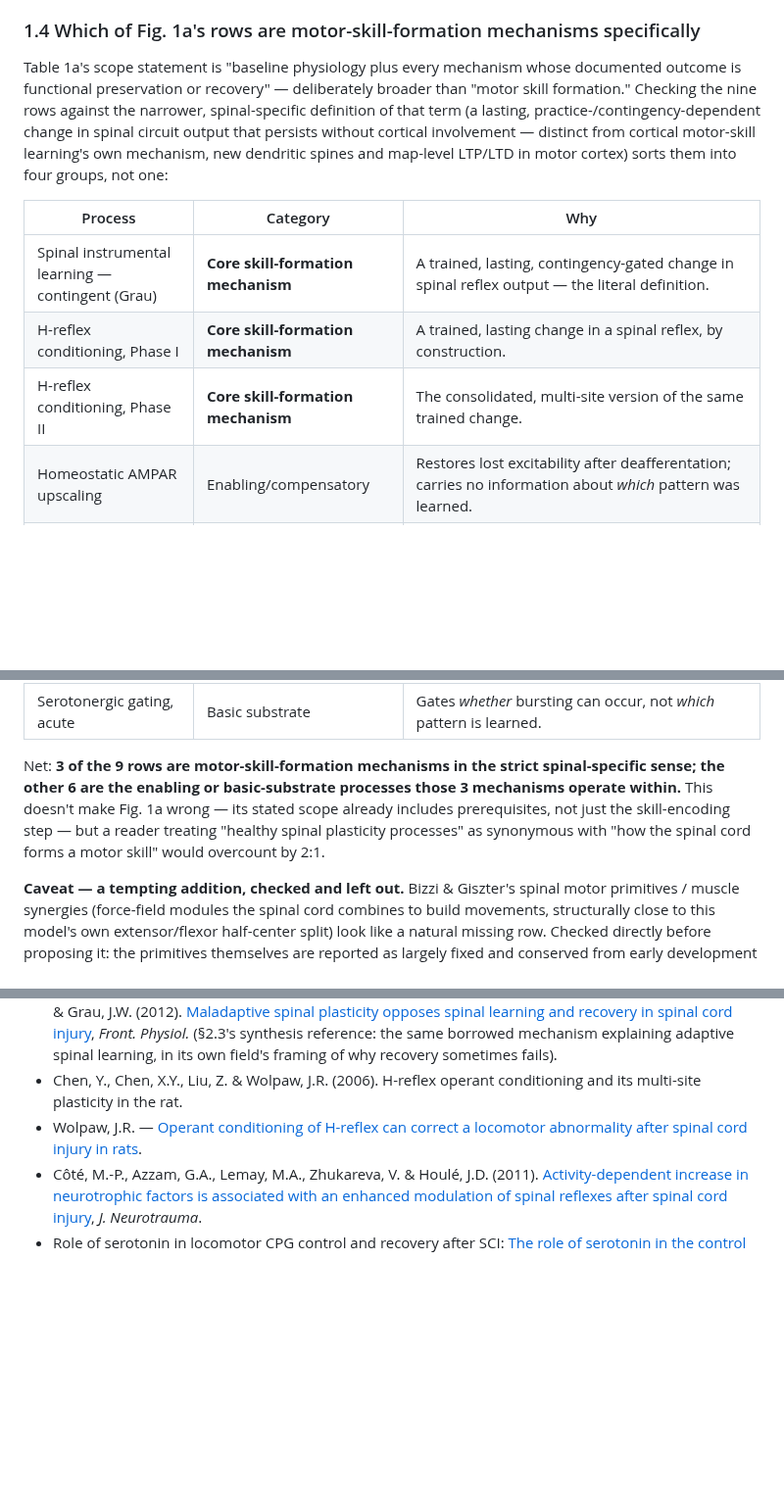
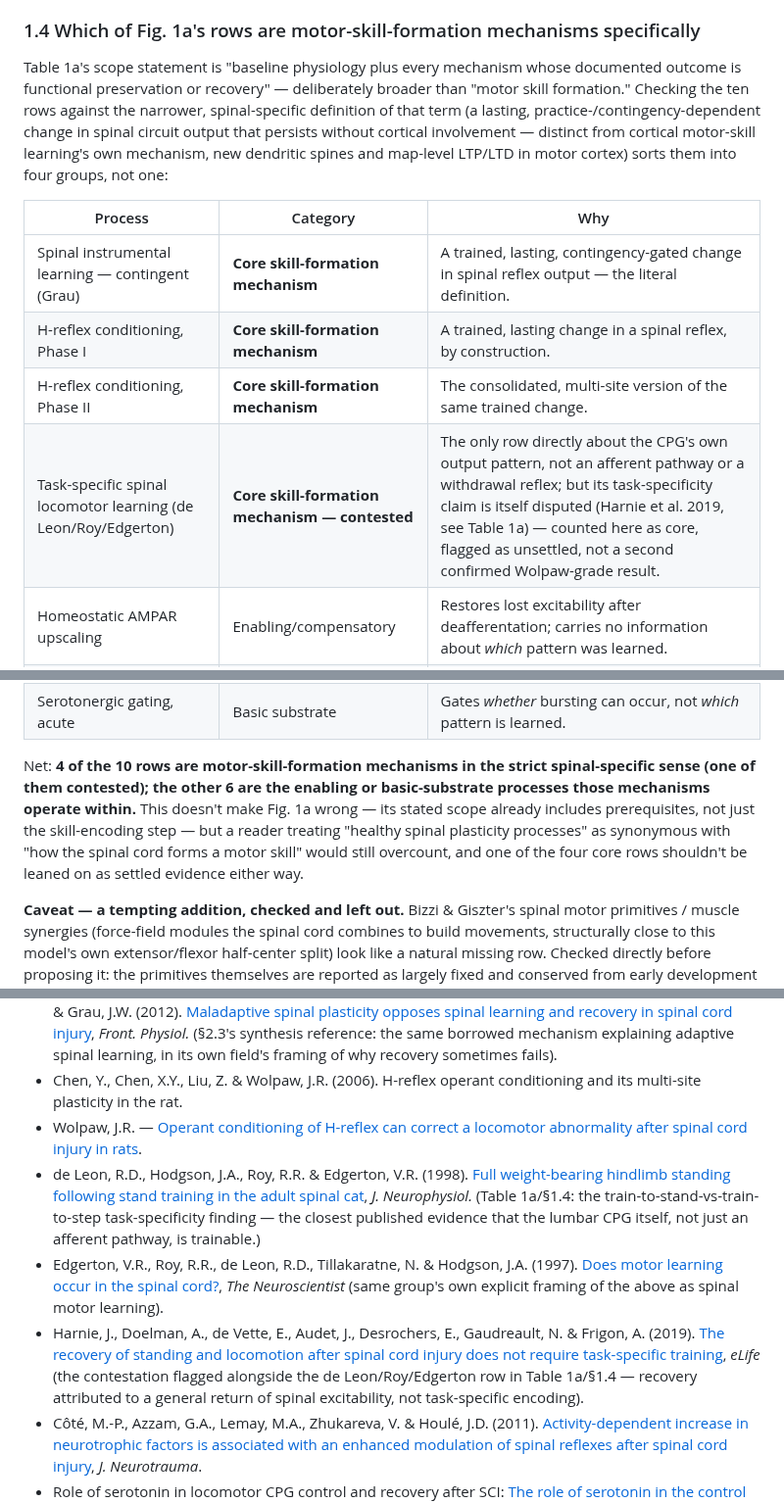
Before and after one commit to max-talanov/tinyCPG, a Markdown page: spinal_plasticity_as_learning_spec.md, 3 parts joined by grey strips. Shown at 98% size. Drawn GitHub-style; blank space fills up the shorter version.

Commit message:
Add task-specific spinal locomotor learning (de Leon/Roy/Edgerton) as a fourth core mechanism
Adds the train-to-stand-vs-train-to-step finding to Table 1a and the
skill-formation classification in section 1.4 -- the strongest available
evidence that the CPG's own output pattern (not just an afferent pathway
or a withdrawal reflex) is trainable. Flags the finding as contested:
Harnie et al. 2019 found standing and locomotion both recover under
non-task-specific stimulation, attributing recovery to a general return
of spinal excitability rather than task-specific encoding. Notes that
Fig. 1a's image predates this row and hasn't been regenerated yet.

```diff
--- a/spinal_plasticity_as_learning_spec.md
+++ b/spinal_plasticity_as_learning_spec.md
@@ -100,7 +101,7 @@ homeostasis) than the tag-and-capture story in §2.
 
 Table 1a's scope statement is "baseline physiology plus every mechanism whose
 documented outcome is functional preservation or recovery" — deliberately
-broader than "motor skill formation." Checking the nine rows against the
+broader than "motor skill formation." Checking the ten rows against the
 narrower, spinal-specific definition of that term (a lasting,
 practice-/contingency-dependent change in spinal circuit output that
 persists without cortical involvement — distinct from cortical motor-skill
@@ -112,6 +113,7 @@ motor cortex) sorts them into four groups, not one:
 | Spinal instrumental learning — contingent (Grau) | **Core skill-formation mechanism** | A trained, lasting, contingency-gated change in spinal reflex output — the literal definition. |
 | H-reflex conditioning, Phase I | **Core skill-formation mechanism** | A trained, lasting change in a spinal reflex, by construction. |
 | H-reflex conditioning, Phase II | **Core skill-formation mechanism** | The consolidated, multi-site version of the same trained change. |
+| Task-specific spinal locomotor learning (de Leon/Roy/Edgerton) | **Core skill-formation mechanism — contested** | The only row directly about the CPG's own output pattern, not an afferent pathway or a withdrawal reflex; but its task-specificity claim is itself disputed (Harnie et al. 2019, see Table 1a) — counted here as core, flagged as unsettled, not a second confirmed Wolpaw-grade result. |
 | Homeostatic AMPAR upscaling | Enabling/compensatory | Restores lost excitability after deafferentation; carries no information about *which* pattern was learned. |
 | Serotonergic gating, chronic (training-restored) | Enabling/compensatory | Gates whether the CPG can burst at all; same reasoning as its acute counterpart. |
 | Step-training neurotrophin upregulation (Côté) | Molecular correlate, not the mechanism itself | Row is framed as a BDNF/NT-3/NT-4 readout; the actual skill-refinement outcome — multisegmental network reorganization and reduced muscle co-contraction with training — isn't named. Flagged as a content gap here, not corrected in Table 1a itself. |
@@ -119,13 +121,14 @@ motor cortex) sorts them into four groups, not one:
 | Short-term plasticity | Basic substrate | Same — a physics constraint, not a learning mechanism. |
 | Serotonergic gating, acute | Basic substrate | Gates *whether* bursting can occur, not *which* pattern is learned. |
 
-Net: **3 of the 9 rows are motor-skill-formation mechanisms in the strict
-spinal-specific sense; the other 6 are the enabling or basic-substrate
-processes those 3 mechanisms operate within.** This doesn't make Fig. 1a
-wrong — its stated scope already includes prerequisites, not just the
-skill-encoding step — but a reader treating "healthy spinal plasticity
-processes" as synonymous with "how the spinal cord forms a motor skill"
-would overcount by 2:1.
+Net: **4 of the 10 rows are motor-skill-formation mechanisms in the strict
+spinal-specific sense (one of them contested); the other 6 are the enabling
+or basic-substrate processes those mechanisms operate within.** This
+doesn't make Fig. 1a wrong — its stated scope already includes
+prerequisites, not just the skill-encoding step — but a reader treating
+"healthy spinal plasticity processes" as synonymous with "how the spinal
+cord forms a motor skill" would still overcount, and one of the four core
+rows shouldn't be leaned on as settled evidence either way.
 
 **Caveat — a tempting addition, checked and left out.** Bizzi & Giszter's
 spinal motor primitives / muscle synergies (force-field modules the spinal
@@ -341,6 +344,9 @@ picked adaptive or maladaptive.
 - Ferguson, A.R., Huie, J.R., Crown, E.D., Baumbauer, K.M., Hook, M.A., Garraway, S.M., Lee, K.H., Hoy, K.C. & Grau, J.W. (2012). [Maladaptive spinal plasticity opposes spinal learning and recovery in spinal cord injury](https://pmc.ncbi.nlm.nih.gov/articles/PMC3468083/), *Front. Physiol.* (§2.3's synthesis reference: the same borrowed mechanism explaining adaptive spinal learning, in its own field's framing of why recovery sometimes fails).
 - Chen, Y., Chen, X.Y., Liu, Z. & Wolpaw, J.R. (2006). H-reflex operant conditioning and its multi-site plasticity in the rat.
 - Wolpaw, J.R. — [Operant conditioning of H-reflex can correct a locomotor abnormality after spinal cord injury in rats](https://www.jneurosci.org/content/26/48/12537).
+- de Leon, R.D., Hodgson, J.A., Roy, R.R. & Edgerton, V.R. (1998). [Full weight-bearing hindlimb standing following stand training in the adult spinal cat](https://journals.physiology.org/doi/full/10.1152/jn.1998.80.1.83), *J. Neurophysiol.* (Table 1a/§1.4: the train-to-stand-vs-train-to-step task-specificity finding — the closest published evidence that the lumbar CPG itself, not just an afferent pathway, is trainable.)
+- Edgerton, V.R., Roy, R.R., de Leon, R.D., Tillakaratne, N. & Hodgson, J.A. (1997). [Does motor learning occur in the spinal cord?](https://journals.sagepub.com/doi/10.1177/107385849700300510), *The Neuroscientist* (same group's own explicit framing of the above as spinal motor learning).
+- Harnie, J., Doelman, A., de Vette, E., Audet, J., Desrochers, E., Gaudreault, N. & Frigon, A. (2019). [The recovery of standing and locomotion after spinal cord injury does not require task-specific training](https://elifesciences.org/articles/50134), *eLife* (the contestation flagged alongside the de Leon/Roy/Edgerton row in Table 1a/§1.4 — recovery attributed to a general return of spinal excitability, not task-specific encoding).
 - Côté, M.-P., Azzam, G.A., Lemay, M.A., Zhukareva, V. & Houlé, J.D. (2011). [Activity-dependent increase in neurotrophic factors is associated with an enhanced modulation of spinal reflexes after spinal cord injury](https://pmc.ncbi.nlm.nih.gov/articles/PMC3037803/), *J. Neurotrauma*.
 - Role of serotonin in locomotor CPG control and recovery after SCI: [The role of serotonin in the control of locomotor movements and strategies for restoring locomotion after SCI](https://pubmed.ncbi.nlm.nih.gov/24993627/); [The role of the serotonergic system in locomotor recovery after SCI](https://pmc.ncbi.nlm.nih.gov/articles/PMC4321350/).
 - Homeostatic/AMPAR-mediated plasticity after SCI: [AMPA receptor phosphorylation and synaptic colocalization on motor neurons drive maladaptive plasticity below complete SCI](https://www.ncbi.nlm.nih.gov/pmc/articles/PMC4677690/); [Synaptic up-scaling preserves motor circuit output after chronic, natural inactivity](https://elifesciences.org/articles/30005).
```
Also changed, not shown: other parts of spinal_plasticity_as_learning_spec.md (+2 -1 lines).
